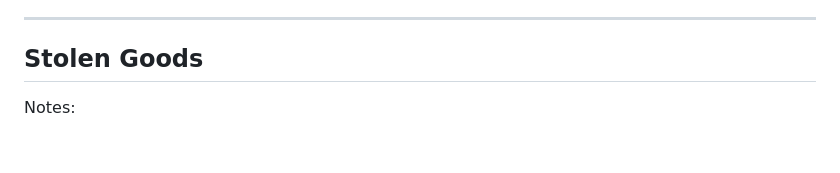
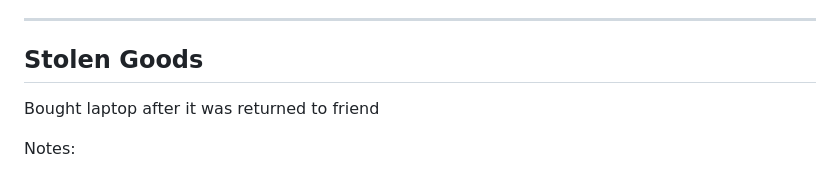
Before and after one commit to temmeand/macbook-air-input-fix, a Markdown page: slides.md, the part around the change. Drawn GitHub-style; blank space fills up the shorter version.

Commit message:
add explainer

```diff
--- a/slides.md
+++ b/slides.md
@@ -12,6 +12,8 @@ its troubles, and the technical exploration of a MacBook Air's input system.
 ---
 
 ## Stolen Goods
+
+Bought laptop after it was returned to friend
 
 Notes:
 
```
